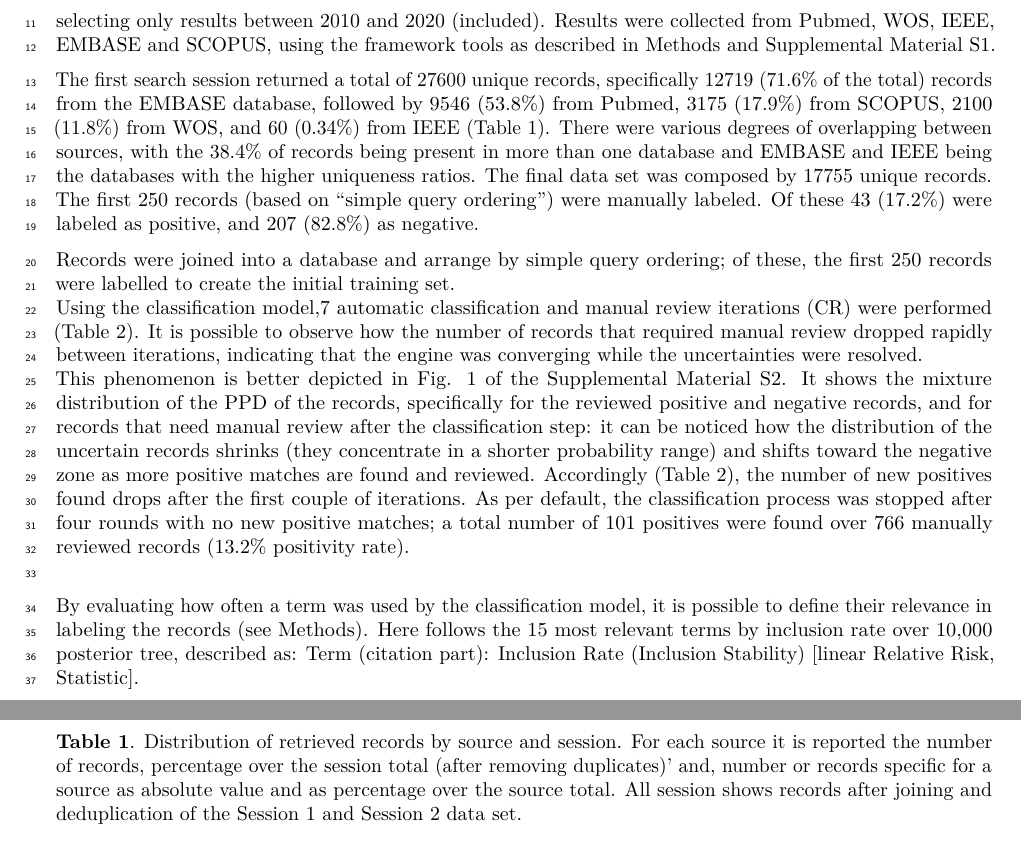
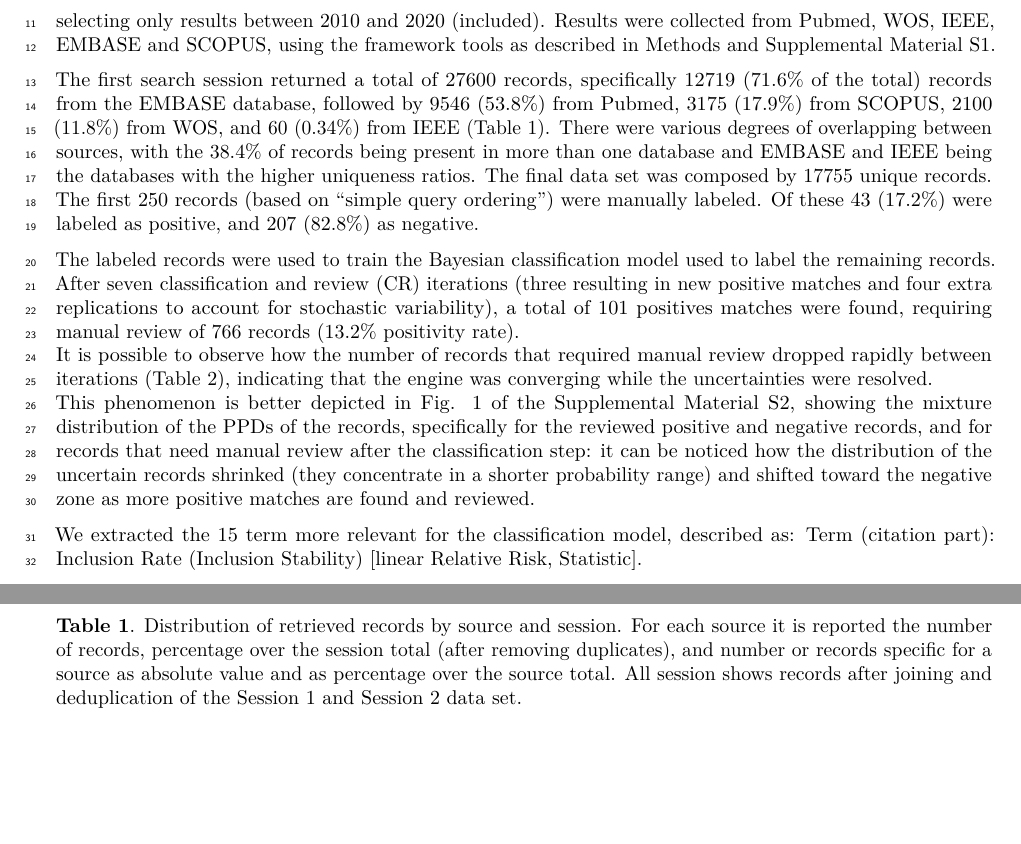
Before and after one commit to AD-Papers-Material/BART_SystReviewClassifier, an R Markdown document (Manuscript/Manuscript_Results.Rmd): two parts of pages 1 and 2 of 5, joined at a grey line, cut so that both start at the same text, the shorter picture padded with empty space. The pictures show the output file Manuscript/Manuscript_Results.pdf that the author committed with the source.

Commit message:
some rewriting

```diff
--- a/Manuscript/Manuscript_Results.Rmd
+++ b/Manuscript/Manuscript_Results.Rmd
@@ -96,29 +96,22 @@ The initial search query for the example topic was:\
 selecting only results between 2010 and 2020 (included).
 Results were collected from Pubmed, WOS, IEEE, EMBASE and SCOPUS, using the framework tools as described in Methods and Supplemental Material S1.
 
-The first search session returned a total of `r all_records` unique records, specifically `r source_summary$Embase$Records` (`r source_summary$Embase$Perc_over_total` of the total) records from the EMBASE database, followed by `r source_summary$Pubmed$Records` (`r source_summary$Pubmed$Perc_over_total`) from Pubmed, `r source_summary$Scopus$Records` (`r source_summary$Scopus$Perc_over_total`) from SCOPUS, `r source_summary$WOS$Records` (`r source_summary$WOS$Perc_over_total`) from WOS, and `r source_summary$IEEE$Records` (`r source_summary$IEEE$Perc_over_total`) from IEEE (Table 1).
+The first search session returned a total of `r all_records` records, specifically `r source_summary$Embase$Records` (`r source_summary$Embase$Perc_over_total` of the total) records from the EMBASE database, followed by `r source_summary$Pubmed$Records` (`r source_summary$Pubmed$Perc_over_total`) from Pubmed, `r source_summary$Scopus$Records` (`r source_summary$Scopus$Perc_over_total`) from SCOPUS, `r source_summary$WOS$Records` (`r source_summary$WOS$Perc_over_total`) from WOS, and `r source_summary$IEEE$Records` (`r source_summary$IEEE$Perc_over_total`) from IEEE (Table 1).
 There were various degrees of overlapping between sources, with the `r percent(1 - source_distr[1])` of records being present in more than one database and EMBASE and IEEE being the databases with the higher uniqueness ratios.
 The final data set was composed by `r source_summary$Total$Records` unique records.\
 The first `r num_first_labeling` records (based on "simple query ordering") were manually labeled.
 Of these `r sprintf('%d (%s)', num_first_positives, percent(num_first_positives/num_first_labeling))` were labeled as positive, and `r sprintf('%d (%s)', num_first_negatives, percent(num_first_negatives/num_first_labeling))` as negative.
 
-`r print_table(search_results, caption = "**Table 1**. Distribution of retrieved records by source and session. For each source it is reported the number of records, percentage over the session total (after removing duplicates)' and, number or records specific for a source as absolute value and as percentage over the source total. All session shows records after joining and deduplication of the Session 1 and Session 2 data set.", label = "Table 1")`
+`r print_table(search_results, caption = "**Table 1**. Distribution of retrieved records by source and session. For each source it is reported the number of records, percentage over the session total (after removing duplicates), and number or records specific for a source as absolute value and as percentage over the source total. All session shows records after joining and deduplication of the Session 1 and Session 2 data set.", label = "Table 1")`
 
-Records were joined into a database and arrange by simple query ordering;
-of these, the first 250 records were labelled to create the initial training set.\
-Using the classification model,`r n_review_rounds` automatic classification and manual review iterations (CR) were performed (Table 2).
-It is possible to observe how the number of records that required manual review dropped rapidly between iterations, indicating that the engine was converging while the uncertainties were resolved.\
-This phenomenon is better depicted in Fig. 1 of the Supplemental Material S2.
-It shows the mixture distribution of the PPD of the records, specifically for the reviewed positive and negative records, and for records that need manual review after the classification step:
-it can be noticed how the distribution of the uncertain records shrinks (they concentrate in a shorter probability range) and shifts toward the negative zone as more positive matches are found and reviewed.
-Accordingly (Table 2), the number of new positives found drops after the first couple of iterations.
-As per default, the classification process was stopped after four rounds with no new positive matches;
-a total number of `r num_last_positives` positives were found over `r tot_reviewed` manually reviewed records (`r percent(num_last_positives/tot_reviewed)` positivity rate).\
+The labeled records were used to train the Bayesian classification model used to label the remaining records. After seven classification and review (CR) iterations (three resulting in new positive matches and four extra replications to account for stochastic variability), a total of `r num_last_positives` positives matches were found, requiring manual review of `r tot_reviewed` records (`r percent(num_last_positives/tot_reviewed)` positivity rate).\
+It is possible to observe how the number of records that required manual review dropped rapidly between iterations (Table 2), indicating that the engine was converging while the uncertainties were resolved.\
+This phenomenon is better depicted in Fig. 1 of the Supplemental Material S2, showing the mixture distribution of the PPDs of the records, specifically for the reviewed positive and negative records, and for records that need manual review after the classification step:
+it can be noticed how the distribution of the uncertain records shrinked (they concentrate in a shorter probability range) and shifted toward the negative zone as more positive matches are found and reviewed.
 
 `r print_table(annotation_results, caption = "**Table 2**. Results of the automatic classifaction and manual review rounds. For each iteration, the cumulative number of positives and negative records and their sum (Total labelled) and percentage over total are shown. Also, the number of changes after review and their description is reported.\"Unlab.\" indicates unlabelled records marked for review. For each Iteration, also the number of features used by the engine is reported. The first row reports the results of the initial manual labelling of records, which acted as input for the automatic classification in Iteration 1. In Session 2, the engine uses the labels at the end of Session 1 to classify the newly added records.", label = "Table 2")`
 
-By evaluating how often a term was used by the classification model, it is possible to define their relevance in labeling the records (see Methods).
-Here follows the 15 most relevant terms by inclusion rate over 10,000 posterior tree, described as:
+We extracted the 15 term more relevant for the classification model, described as:
 Term (citation part): Inclusion Rate (Inclusion Stability) [linear Relative Risk, Statistic].
 
 `r var_importance`.
```
Also changed, not shown: Manuscript/Manuscript_Results.pdf, Manuscript/Manuscript_Results_files/figure-latex/performance plot-1.pdf, Manuscript/Manuscript_files/figure-latex/performance plot-1.pdf, Manuscript/Manuscript_Results.Rmd (8 more changed lines).
